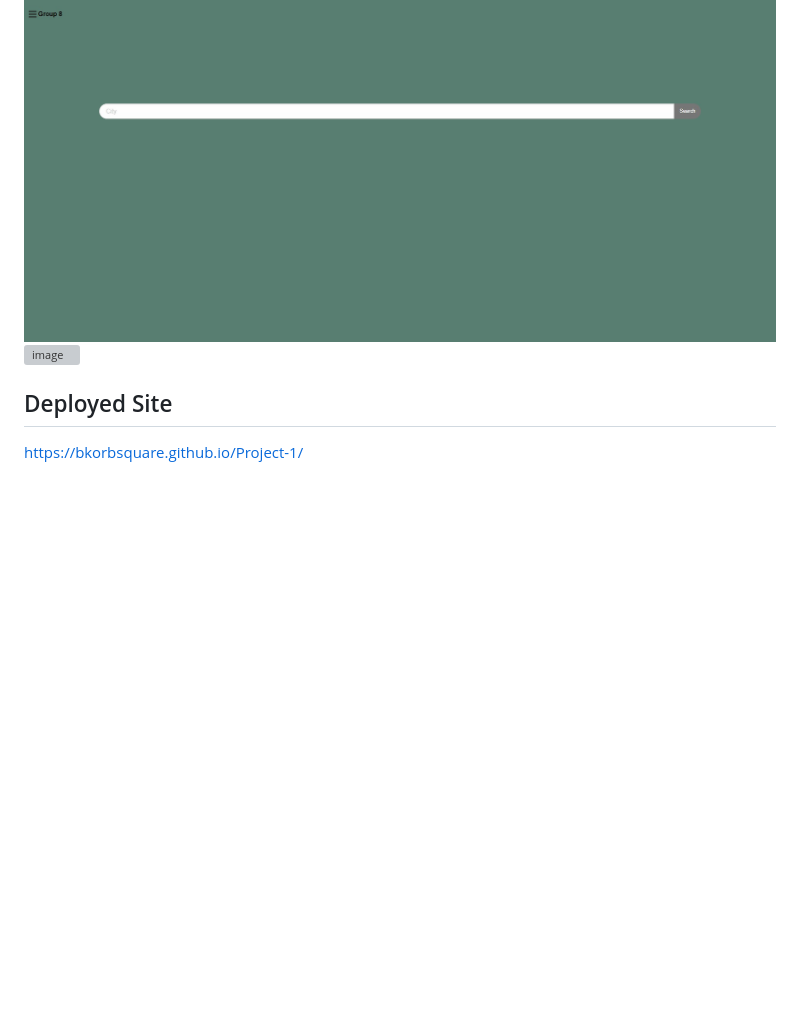
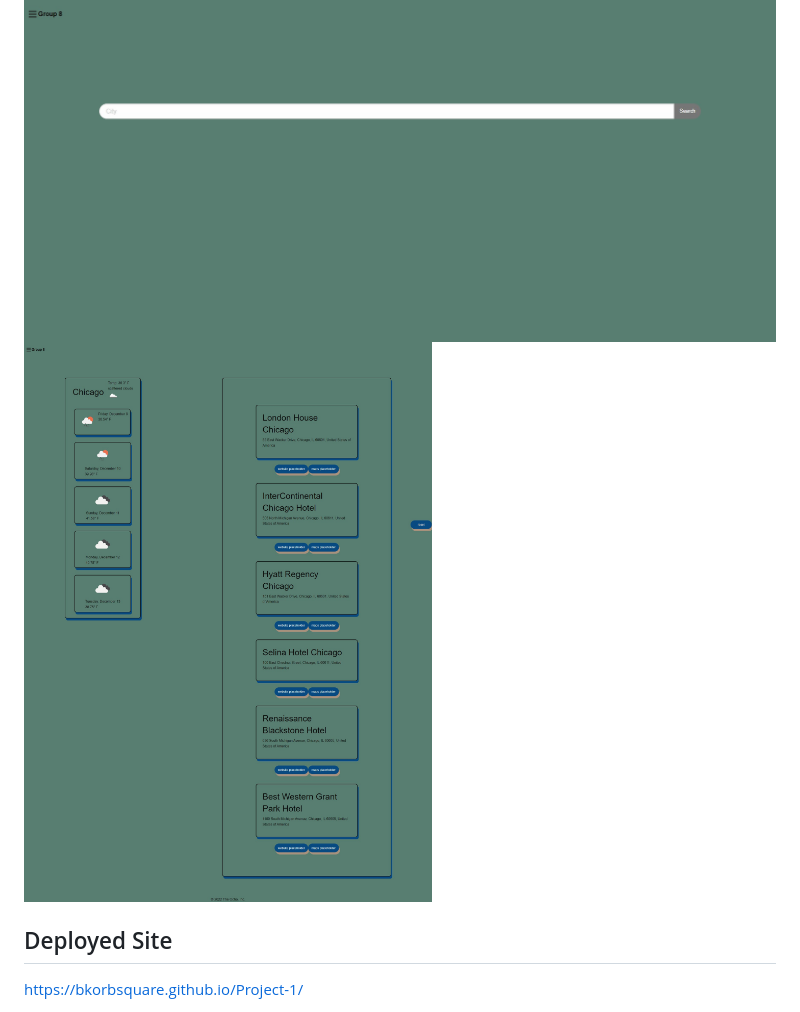
Before and after one commit to bkorbsquare/Project-1, a Markdown page: README.md, the part around the change. Drawn GitHub-style; pictures changed too: assets/images/FireShot Capture 016 - Group 8 - .jpg (added); blank space fills up the shorter version; grey boxes are pictures that could not be loaded.

Commit message:
finished README

```diff
--- a/README.md
+++ b/README.md
@@ -16,7 +16,7 @@ On GitHub.com, navigate to the main page of the repository. Above the list of fi
 Use this project as a reference when building a Destination Finder.
 
 ![image](/assets/images/FireShot%20Capture%20015%20-%20Group%208%20-%20.jpg)
-![image]()
+![image](/assets/images/FireShot%20Capture%20016%20-%20Group%208%20-%20.jpg)
 
 ## Deployed Site
 https://bkorbsquare.github.io/Project-1/
```
